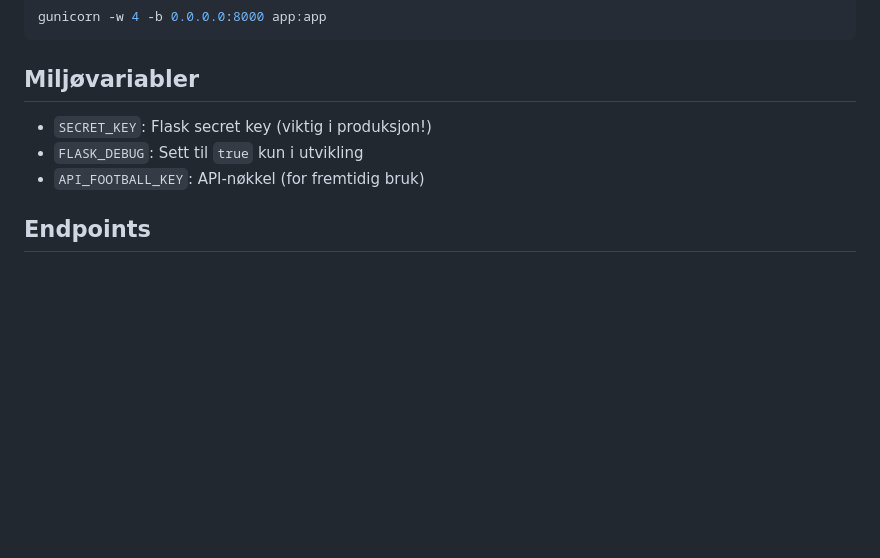
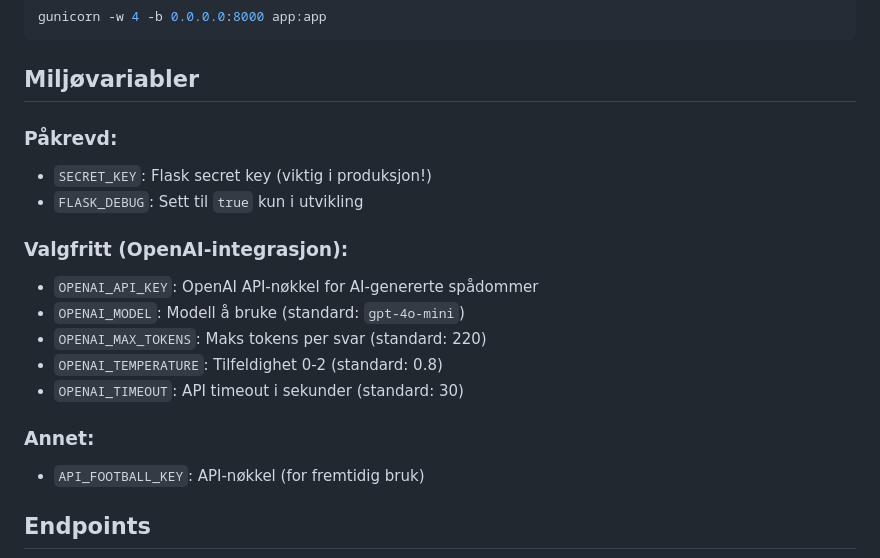
Before and after one commit to allisson79/troll-tove-app, a Markdown page: README.md, the part around one of its changes. Rendered like a GitHub page; blank space fills up the shorter version.

```diff
--- a/README.md
+++ b/README.md
@@ -87,8 +115,18 @@ gunicorn -w 4 -b 0.0.0.0:8000 app:app
 
 ## Miljøvariabler
 
+### Påkrevd:
 - `SECRET_KEY`: Flask secret key (viktig i produksjon!)
 - `FLASK_DEBUG`: Sett til `true` kun i utvikling
+
+### Valgfritt (OpenAI-integrasjon):
+- `OPENAI_API_KEY`: OpenAI API-nøkkel for AI-genererte spådommer
+- `OPENAI_MODEL`: Modell å bruke (standard: `gpt-4o-mini`)
+- `OPENAI_MAX_TOKENS`: Maks tokens per svar (standard: 220)
+- `OPENAI_TEMPERATURE`: Tilfeldighet 0-2 (standard: 0.8)
+- `OPENAI_TIMEOUT`: API timeout i sekunder (standard: 30)
+
+### Annet:
 - `API_FOOTBALL_KEY`: API-nøkkel (for fremtidig bruk)
 
 ## Endpoints
```
Also changed, not shown: other parts of README.md (+44 -1 lines).
